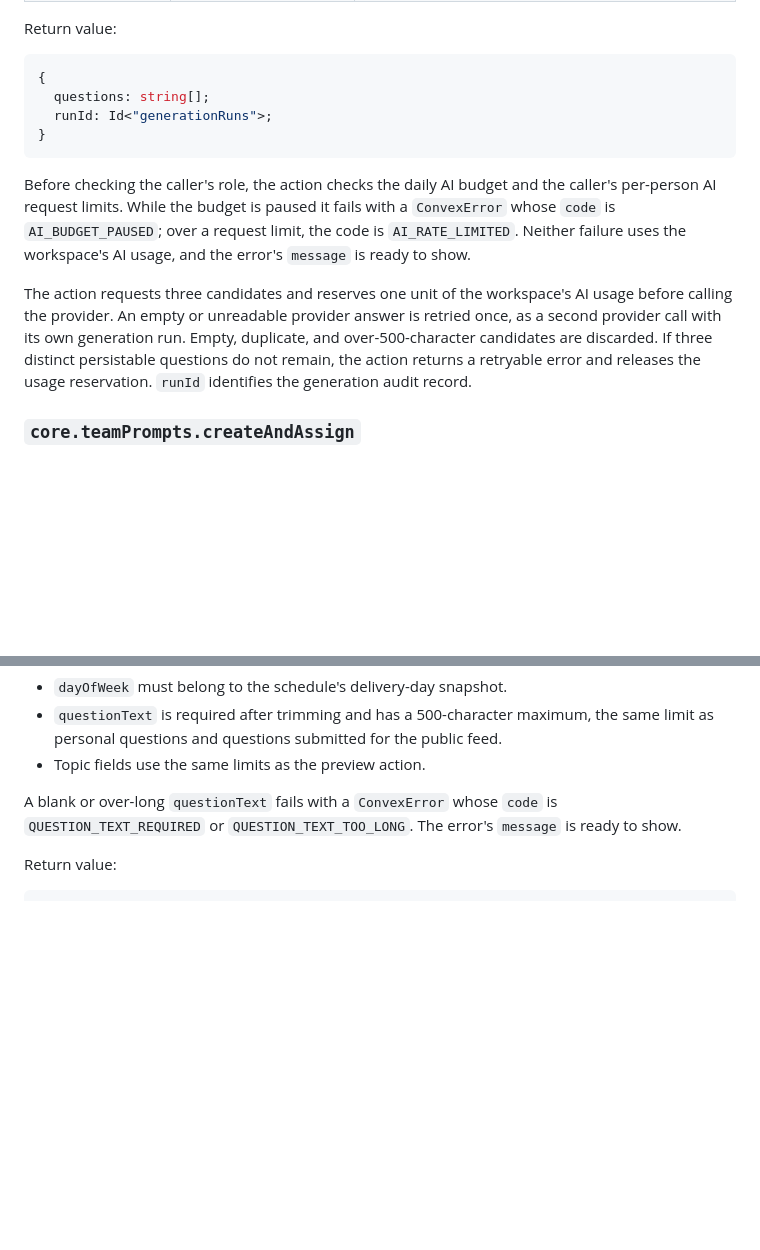
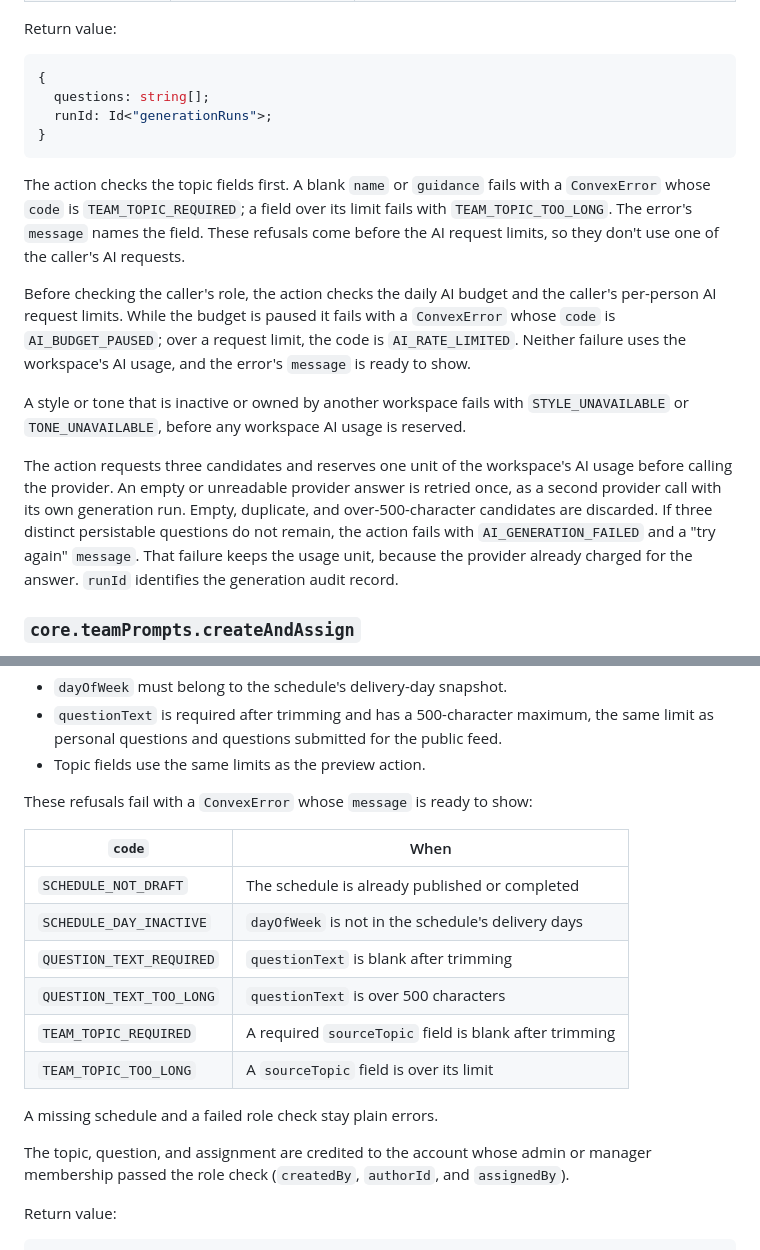
Before and after one commit to tonyisup/break-the-ice, a Markdown page: docs/team-prompts/reference.md, 2 parts joined by grey strips. Drawn GitHub-style; blank space fills up the shorter version.

Commit message:
docs: update project documentation for v0.4.5.0
Co-Authored-By: Claude Opus 5.5 <noreply@anthropic.com>

````diff
--- a/docs/team-prompts/reference.md
+++ b/docs/team-prompts/reference.md
@@ -43,18 +43,30 @@ Return value:
 }
 ```
 
+The action checks the topic fields first. A blank `name` or `guidance` fails
+with a `ConvexError` whose `code` is `TEAM_TOPIC_REQUIRED`; a field over its
+limit fails with `TEAM_TOPIC_TOO_LONG`. The error's `message` names the field.
+These refusals come before the AI request limits, so they don't use one of the
+caller's AI requests.
+
 Before checking the caller's role, the action checks the daily AI budget and the
 caller's per-person AI request limits. While the budget is paused it fails with a
 `ConvexError` whose `code` is `AI_BUDGET_PAUSED`; over a request limit, the code
 is `AI_RATE_LIMITED`. Neither failure uses the workspace's AI usage, and the
 error's `message` is ready to show.
 
+A style or tone that is inactive or owned by another workspace fails with
+`STYLE_UNAVAILABLE` or `TONE_UNAVAILABLE`, before any workspace AI usage is
+reserved.
+
 The action requests three candidates and reserves one unit of the workspace's AI
 usage before calling the provider. An empty or unreadable provider answer is
 retried once, as a second provider call with its own generation run. Empty,
 duplicate, and over-500-character candidates are discarded. If three distinct
-persistable questions do not remain, the action returns a retryable error and
-releases the usage reservation. `runId` identifies the generation audit record.
+persistable questions do not remain, the action fails with `AI_GENERATION_FAILED`
+and a "try again" `message`. That failure keeps the usage unit, because the
+provider already charged for the answer. `runId` identifies the generation audit
+record.
 
 ### `core.teamPrompts.createAndAssign`
 
@@ -89,9 +101,22 @@ Constraints:
   feed.
 - Topic fields use the same limits as the preview action.
 
-A blank or over-long `questionText` fails with a `ConvexError` whose `code` is
-`QUESTION_TEXT_REQUIRED` or `QUESTION_TEXT_TOO_LONG`. The error's `message` is
-ready to show.
+These refusals fail with a `ConvexError` whose `message` is ready to show:
+
+| `code`                   | When                                                   |
+| ------------------------ | ------------------------------------------------------ |
+| `SCHEDULE_NOT_DRAFT`     | The schedule is already published or completed         |
+| `SCHEDULE_DAY_INACTIVE`  | `dayOfWeek` is not in the schedule's delivery days     |
+| `QUESTION_TEXT_REQUIRED` | `questionText` is blank after trimming                 |
+| `QUESTION_TEXT_TOO_LONG` | `questionText` is over 500 characters                  |
+| `TEAM_TOPIC_REQUIRED`    | A required `sourceTopic` field is blank after trimming |
+| `TEAM_TOPIC_TOO_LONG`    | A `sourceTopic` field is over its limit                |
+
+A missing schedule and a failed role check stay plain errors.
+
+The topic, question, and assignment are credited to the account whose admin or
+manager membership passed the role check (`createdBy`, `authorId`, and
+`assignedBy`).
 
 Return value:
 
````
Also changed, not shown: docs/team-prompts/how-to-schedule-team-prompts.md (+12 -0 lines), docs/team-prompts/product-spec.md (+9 -5 lines).
